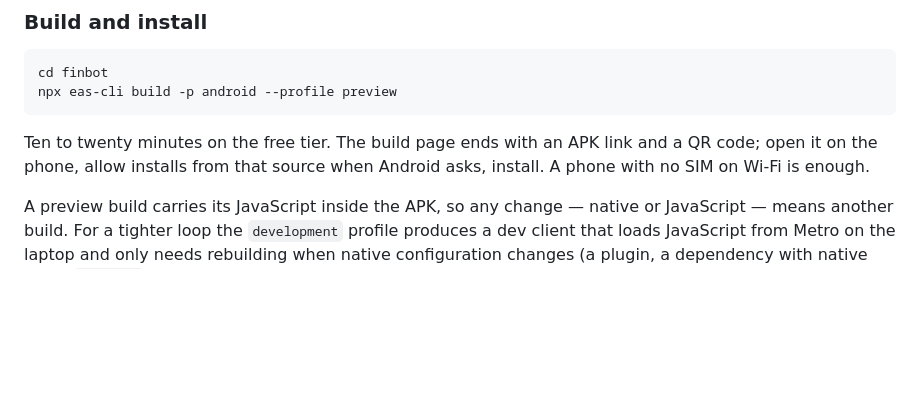
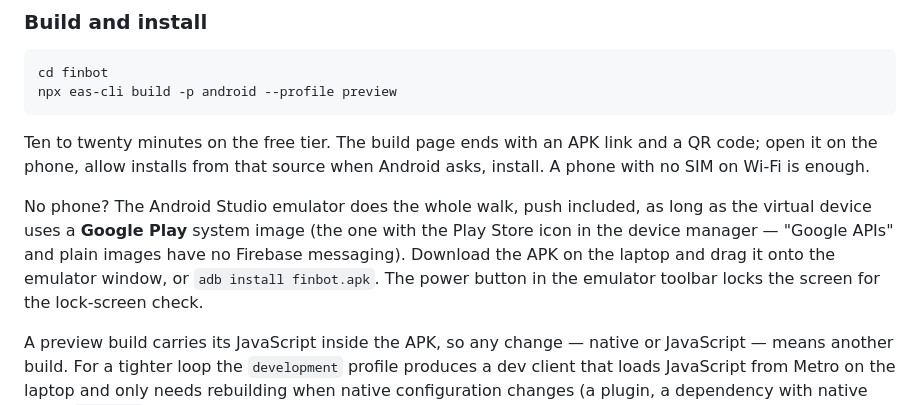
Before and after one commit to barbosaMatheus/finbot, a Markdown page: docs/android-build.md, the part around the change. Drawn GitHub-style; blank space fills up the shorter version.

Commit message:
docs(android): the walk on the Android Studio emulator (Google Play image)
Co-Authored-By: Claude Fable 5.1 <noreply@anthropic.com>
Claude-Session: https://claude.ai/code/session_01Kx2M6Y8TjSqu9EBVrJHFdS

```diff
--- a/docs/android-build.md
+++ b/docs/android-build.md
@@ -113,6 +113,13 @@ Ten to twenty minutes on the free tier. The build page ends with an APK
 link and a QR code; open it on the phone, allow installs from that source
 when Android asks, install. A phone with no SIM on Wi-Fi is enough.
 
+No phone? The Android Studio emulator does the whole walk, push included,
+as long as the virtual device uses a **Google Play** system image (the one
+with the Play Store icon in the device manager — "Google APIs" and plain
+images have no Firebase messaging). Download the APK on the laptop and drag
+it onto the emulator window, or `adb install finbot.apk`. The power button
+in the emulator toolbar locks the screen for the lock-screen check.
+
 A preview build carries its JavaScript inside the APK, so any change —
 native or JavaScript — means another build. For a tighter loop the
 `development` profile produces a dev client that loads JavaScript from
```
